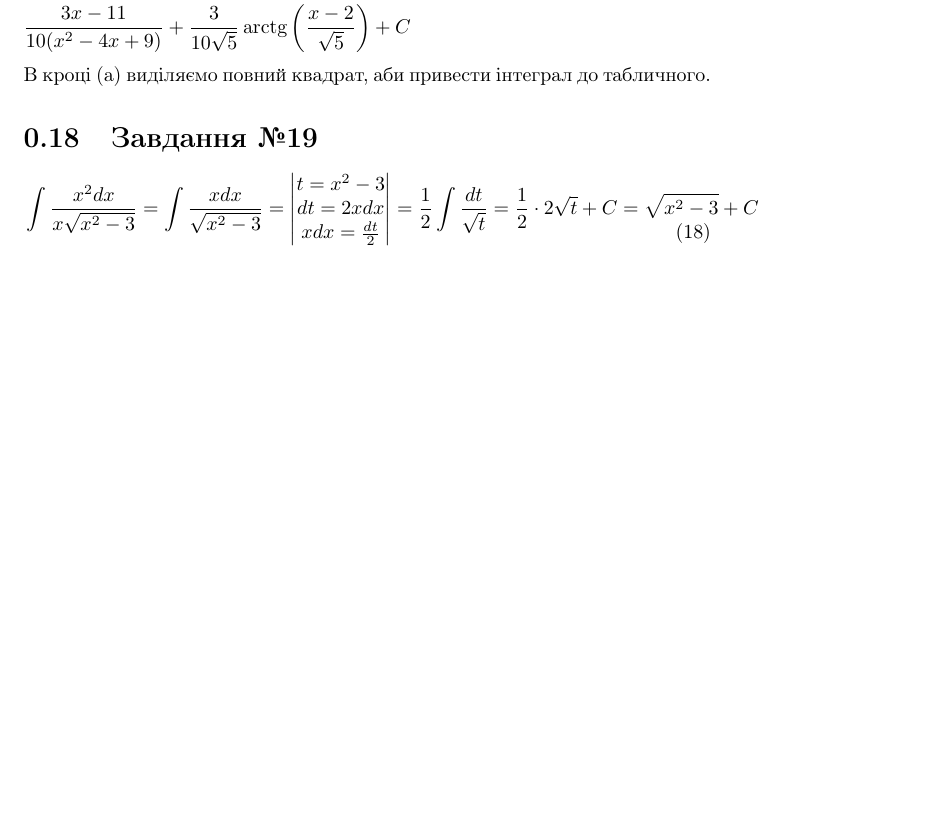
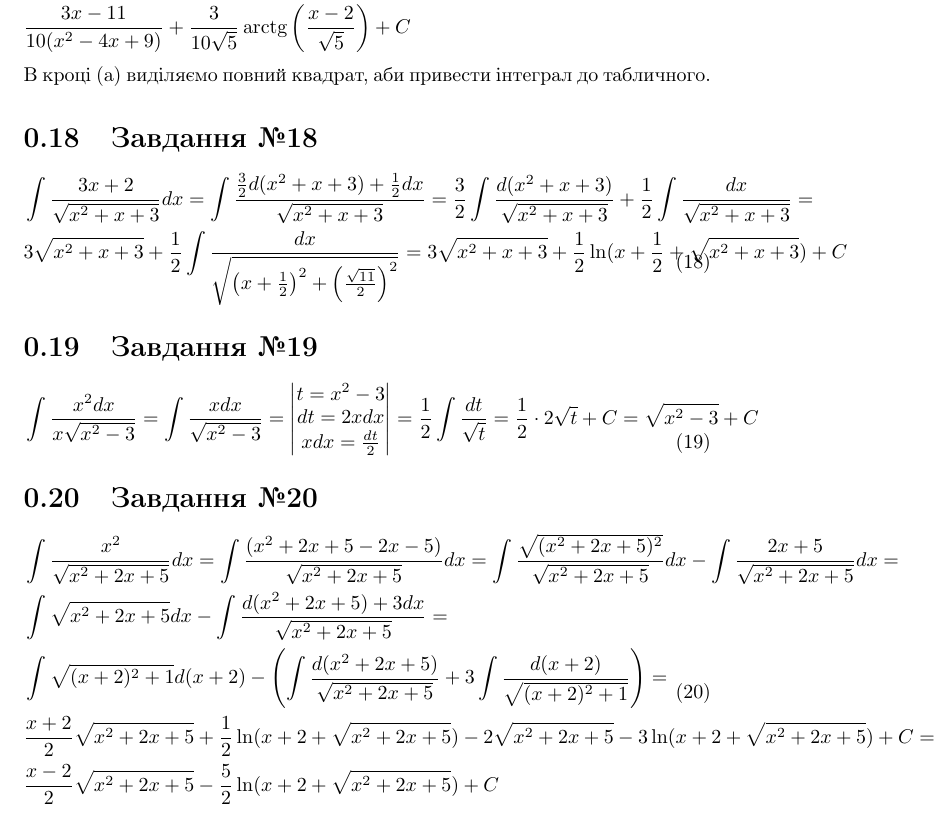
Before and after one commit to rmbozhko/MathLabs, a LaTeX document (math_analysis/sem_2/Розрахункова_робота3_ТР_02_БожкоРоман.tex): part of page 7 of 10, cut so that both start at the same text, the shorter picture padded with empty space. Compiled offline with pdfLaTeX.

Commit message:
Completed 29/30 equations

```diff
--- a/math_analysis/sem_2/Розрахункова_робота3_ТР_02_БожкоРоман.tex
+++ b/math_analysis/sem_2/Розрахункова_робота3_ТР_02_БожкоРоман.tex
@@ -165,9 +165,24 @@
 \end{split}\end{equation}
 В кроці~\eqref{eq17:sqr_equa} виділяємо повний квадрат, аби привести інтеграл до табличного.
 
+\section{Завдання №18}
+\begin{equation}\label{eq18}\begin{split}
+	& \int \frac{3x + 2}{\sqrt{x^2 + x + 3}}dx = \int\frac{\frac{3}{2}d(x^2 + x + 3) + \frac{1}{2}dx}{\sqrt{x^2 + x + 3}} = \frac{3}{2}\int\frac{d(x^2 + x + 3)}{\sqrt{x^2 + x + 3}} + \frac{1}{2}\int\frac{dx}{\sqrt{x^2 + x + 3}} =\\
+	& 3\sqrt{x^2 + x + 3} + \frac{1}{2}\int\frac{dx}{\sqrt{\left(x + \frac{1}{2}\right)^2 + \left(\frac{\sqrt{11}}{2}\right)^2}} =  3\sqrt{x^2 + x + 3} + \frac{1}{2}\ln(x + \frac{1}{2} + \sqrt{x^2 + x + 3}) + C
+\end{split}\end{equation}
+
 \section{Завдання №19}
 \begin{equation}\label{eq19}\begin{split}
 	& \int \frac{x^2 dx}{x\sqrt{x^2 - 3}} = \int \frac{xdx}{\sqrt{x^2 - 3}} = \begin{vmatrix}t = x^2 - 3\\dt = 2xdx\\xdx = \frac{dt}{2}\end{vmatrix} = \frac{1}{2}\int\frac{dt}{\sqrt{t}} = \frac{1}{2}\cdot2\sqrt{t} + C = \sqrt{x^2 - 3} + C
+\end{split}\end{equation}
+
+\section{Завдання №20}
+\begin{equation}\label{eq20}\begin{split}
+	& \int\frac{x^2}{\sqrt{x^2 + 2x + 5}}dx = \int\frac{(x^2 + 2x + 5 - 2x - 5)}{\sqrt{x^2 + 2x + 5}}dx = \int\frac{\sqrt{(x^2 + 2x + 5)^2}}{\sqrt{x^2 + 2x + 5}}dx - \int\frac{2x + 5}{\sqrt{x^2 + 2x + 5}}dx =\\
+	& \int\sqrt{x^2 + 2x + 5}dx - \int\frac{d(x^2 + 2x + 5) + 3dx}{\sqrt{x^2 + 2x + 5}} =\\
+	& \int\sqrt{(x + 2)^2 + 1}d(x + 2) - \left(\int\frac{d(x^2 + 2x + 5)}{\sqrt{x^2 + 2x + 5}} + 3\int\frac{d(x + 2)}{\sqrt{(x + 2)^2 + 1}}\right) =\\
+	& \frac{x + 2}{2}\sqrt{x^2 + 2x + 5} + \frac{1}{2}\ln(x + 2 + \sqrt{x^2 + 2x + 5}) - 2\sqrt{x^2 + 2x + 5} - 3\ln(x + 2 + \sqrt{x^2 + 2x + 5}) + C =\\
+	& \frac{x-2}{2}\sqrt{x^2 + 2x + 5} - \frac{5}{2}\ln(x + 2 + \sqrt{x^2 + 2x + 5}) + C
 \end{split}\end{equation}
 
 \section{Завдання №21}
```
